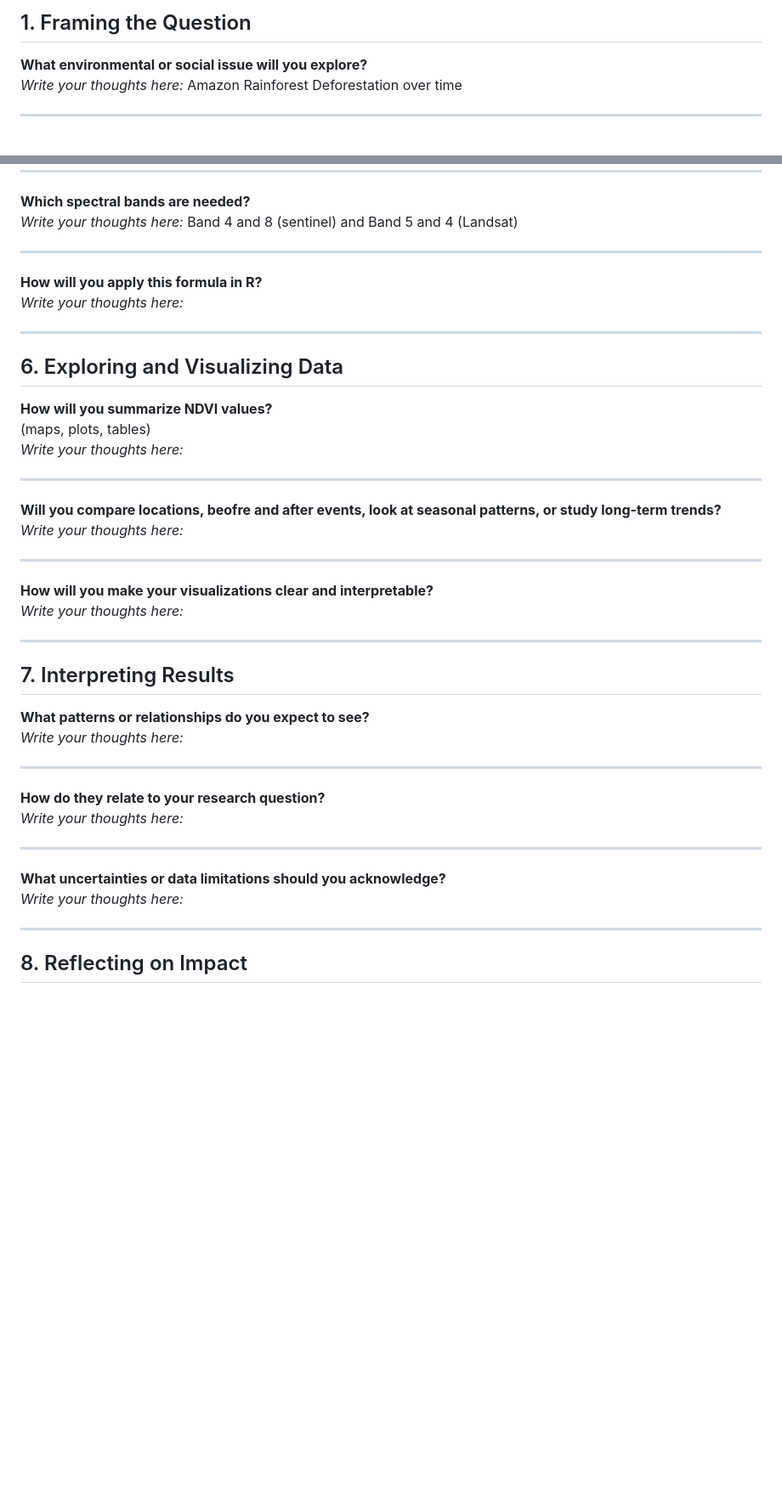
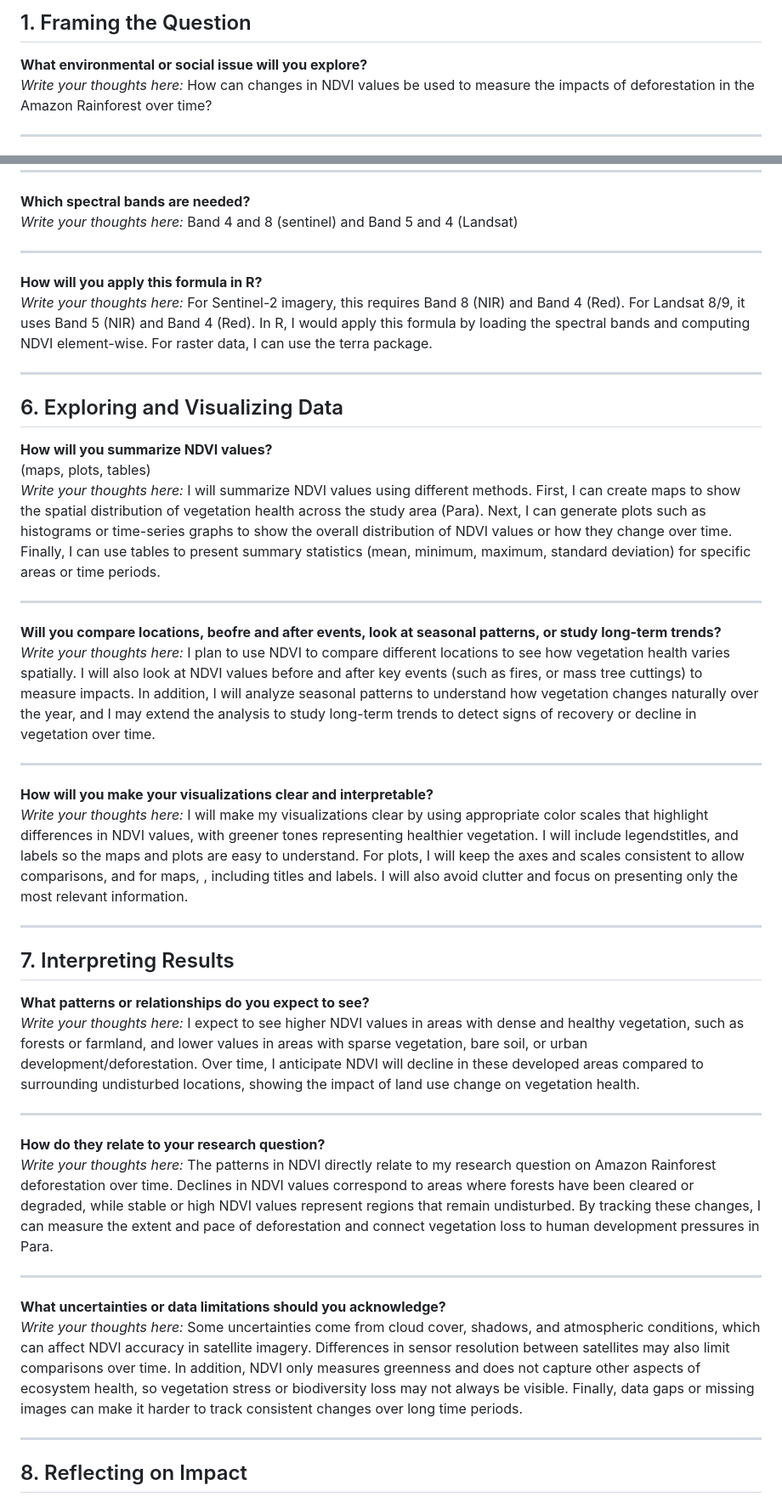
Before and after one commit to JaydonLaboy/DS422-Geocomputation, a Markdown page: data/data/ndvi_practical_applications.md, 2 parts joined by grey strips. Shown at 85% size. GitHub-like rendering; blank space fills up the shorter version.

Commit message:
Update ndvi_practical_applications.md
(Finished section 5-7) Still a little confused on a few questions and section 8

```diff
--- a/data/data/ndvi_practical_applications.md
+++ b/data/data/ndvi_practical_applications.md
@@ -7,7 +7,7 @@ This worksheet will guide you through the process of designing and carrying out
 ## 1. Framing the Question
 
 **What environmental or social issue will you explore?**
-*Write your thoughts here:*  Amazon Rainforest Deforestation over time
+*Write your thoughts here:*  How can changes in NDVI values be used to measure the impacts of deforestation in the Amazon Rainforest over time?
 
 ---
 
@@ -89,7 +89,7 @@ This worksheet will guide you through the process of designing and carrying out
 ---
 
 **How will you apply this formula in R?**
-*Write your thoughts here:*
+*Write your thoughts here:*  For Sentinel-2 imagery, this requires Band 8 (NIR) and Band 4 (Red). For Landsat 8/9, it uses Band 5 (NIR) and Band 4 (Red). In R, I would apply this formula by loading the spectral bands and computing NDVI element-wise. For raster data, I can use the terra package.
 
 ---
 
@@ -97,34 +97,34 @@ This worksheet will guide you through the process of designing and carrying out
 
 **How will you summarize NDVI values?**
 (maps, plots, tables)
-*Write your thoughts here:*
+*Write your thoughts here:*  I will summarize NDVI values using different methods. First, I can create maps to show the spatial distribution of vegetation health across the study area (Para). Next, I can generate plots such as histograms or time-series graphs to show the overall distribution of NDVI values or how they change over time. Finally, I can use tables to present summary statistics (mean, minimum, maximum, standard deviation) for specific areas or time periods.
 
 ---
 
 **Will you compare locations, beofre and after events, look at seasonal patterns, or study long-term trends?**
-*Write your thoughts here:*
+*Write your thoughts here:*  I plan to use NDVI to compare different locations to see how vegetation health varies spatially. I will also look at NDVI values before and after key events (such as fires, or mass tree cuttings) to measure impacts. In addition, I will analyze seasonal patterns to understand how vegetation changes naturally over the year, and I may extend the analysis to study long-term trends to detect signs of recovery or decline in vegetation over time.
 
 ---
 
 **How will you make your visualizations clear and interpretable?**
-*Write your thoughts here:*
+*Write your thoughts here:*  I will make my visualizations clear by using appropriate color scales that highlight differences in NDVI values, with greener tones representing healthier vegetation. I will include legendstitles, and labels so the maps and plots are easy to understand. For plots, I will keep the axes and scales consistent to allow comparisons, and for maps, , including titles and labels. I will also avoid clutter and focus on presenting only the most relevant information.
 
 ---
 
 ## 7. Interpreting Results
 
 **What patterns or relationships do you expect to see?**
-*Write your thoughts here:*
+*Write your thoughts here:*  I expect to see higher NDVI values in areas with dense and healthy vegetation, such as forests or farmland, and lower values in areas with sparse vegetation, bare soil, or urban development/deforestation. Over time, I anticipate NDVI will decline in these developed areas compared to surrounding undisturbed locations, showing the impact of land use change on vegetation health.
 
 ---
 
 **How do they relate to your research question?**
-*Write your thoughts here:*
+*Write your thoughts here:*  The patterns in NDVI directly relate to my research question on Amazon Rainforest deforestation over time. Declines in NDVI values correspond to areas where forests have been cleared or degraded, while stable or high NDVI values represent regions that remain undisturbed. By tracking these changes, I can measure the extent and pace of deforestation and connect vegetation loss to human development pressures in Para.
 
 ---
 
 **What uncertainties or data limitations should you acknowledge?**
-*Write your thoughts here:*
+*Write your thoughts here:*  Some uncertainties come from cloud cover, shadows, and atmospheric conditions, which can affect NDVI accuracy in satellite imagery. Differences in sensor resolution between satellites may also limit comparisons over time. In addition, NDVI only measures greenness and does not capture other aspects of ecosystem health, so vegetation stress or biodiversity loss may not always be visible. Finally, data gaps or missing images can make it harder to track consistent changes over long time periods.
 
 ---
 
```
